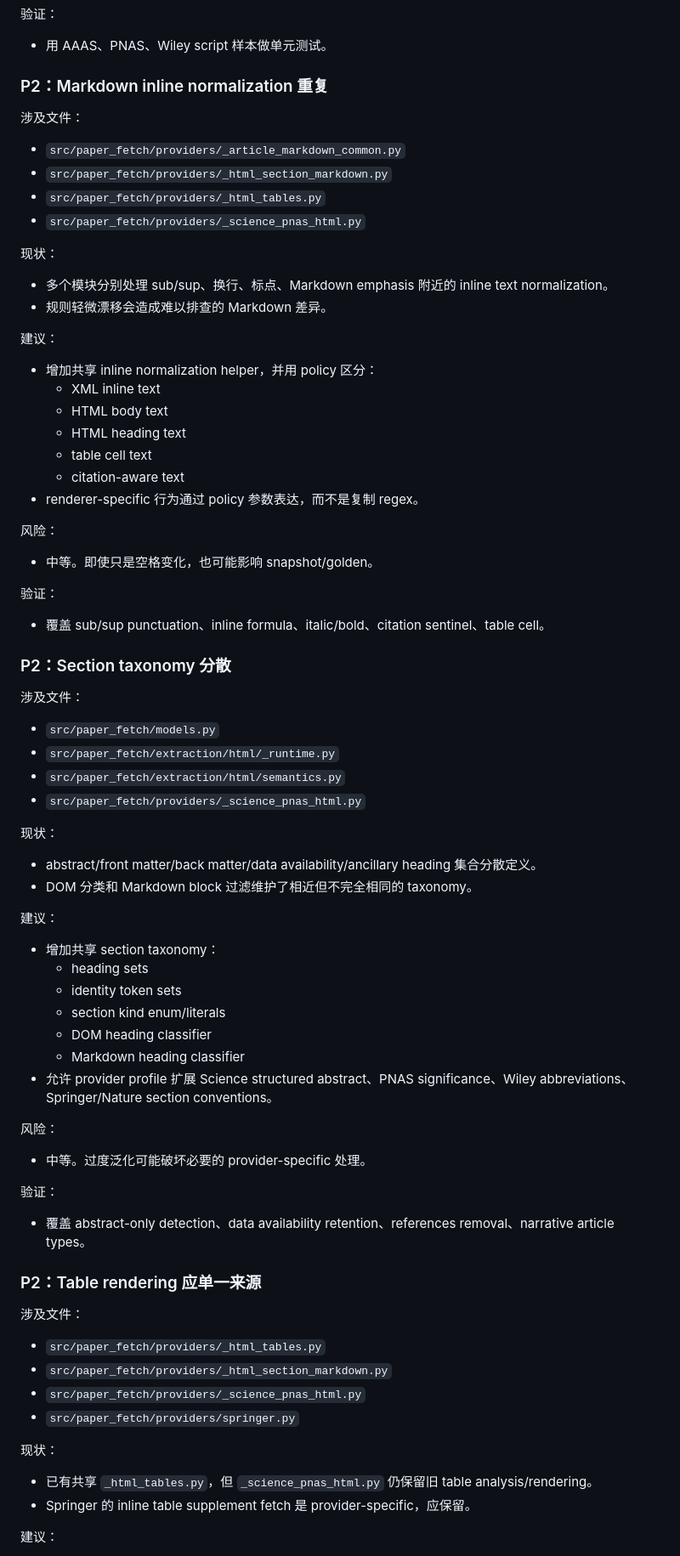
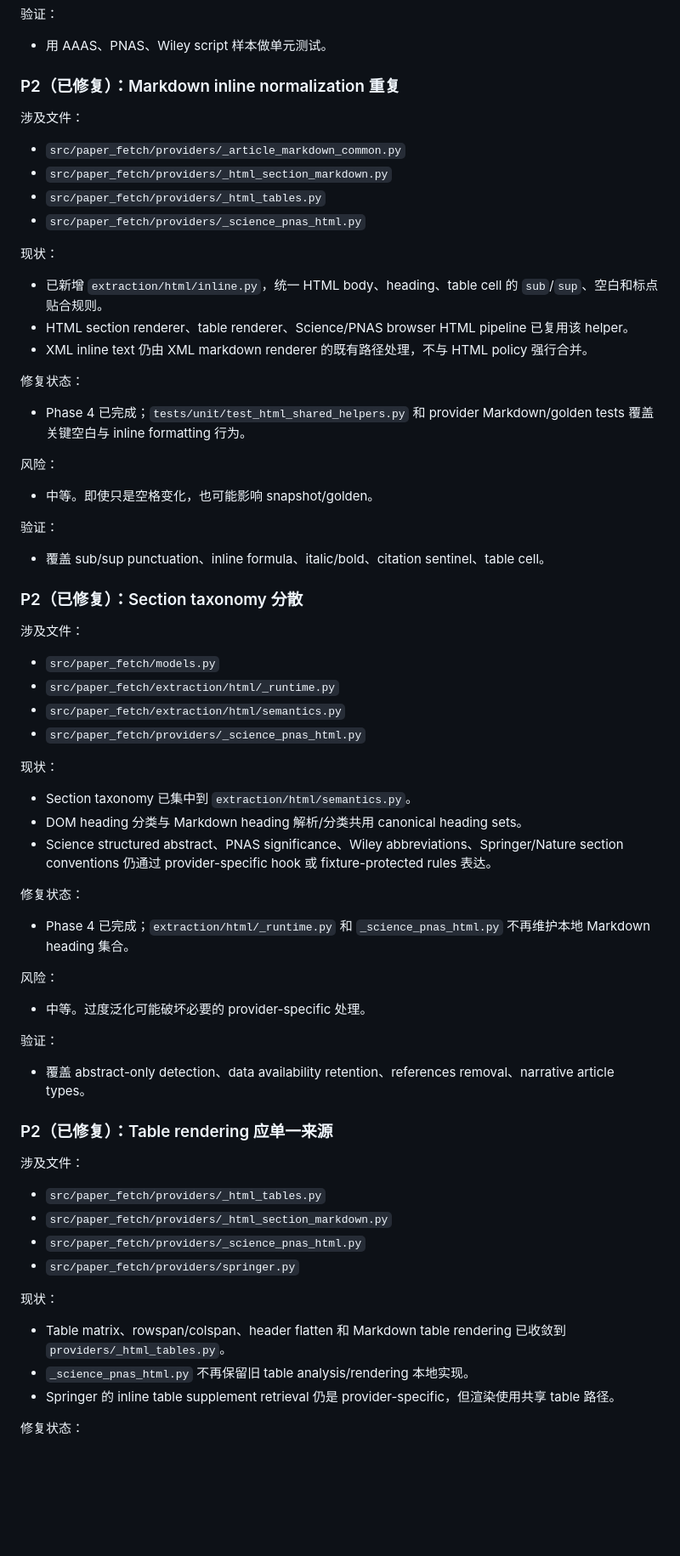
Before and after one commit to Dictation354/paper-fetch-skill, a Markdown page: problems.md, the part around one of its changes. Shown at 85% size. GitHub-like rendering; blank space fills up the shorter version.

```diff
--- a/problems.md
+++ b/problems.md
@@ -457,7 +447,7 @@ CLI / MCP
 
 - 用 AAAS、PNAS、Wiley script 样本做单元测试。
 
-### P2：Markdown inline normalization 重复
+### P2（已修复）：Markdown inline normalization 重复
 
 涉及文件：
 
@@ -468,18 +458,13 @@ CLI / MCP
 
 现状：
 
-- 多个模块分别处理 sub/sup、换行、标点、Markdown emphasis 附近的 inline text normalization。
-- 规则轻微漂移会造成难以排查的 Markdown 差异。
+- 已新增 `extraction/html/inline.py`，统一 HTML body、heading、table cell 的 `sub`/`sup`、空白和标点贴合规则。
+- HTML section renderer、table renderer、Science/PNAS browser HTML pipeline 已复用该 helper。
+- XML inline text 仍由 XML markdown renderer 的既有路径处理，不与 HTML policy 强行合并。
 
-建议：
+修复状态：
 
-- 增加共享 inline normalization helper，并用 policy 区分：
-  - XML inline text
-  - HTML body text
-  - HTML heading text
-  - table cell text
-  - citation-aware text
-- renderer-specific 行为通过 policy 参数表达，而不是复制 regex。
+- Phase 4 已完成；`tests/unit/test_html_shared_helpers.py` 和 provider Markdown/golden tests 覆盖关键空白与 inline formatting 行为。
 
 风险：
 
@@ -489,7 +474,7 @@ CLI / MCP
 
 - 覆盖 sub/sup punctuation、inline formula、italic/bold、citation sentinel、table cell。
 
-### P2：Section taxonomy 分散
+### P2（已修复）：Section taxonomy 分散
 
 涉及文件：
 
@@ -500,18 +485,13 @@ CLI / MCP
 
 现状：
 
-- abstract/front matter/back matter/data availability/ancillary heading 集合分散定义。
-- DOM 分类和 Markdown block 过滤维护了相近但不完全相同的 taxonomy。
+- Section taxonomy 已集中到 `extraction/html/semantics.py`。
+- DOM heading 分类与 Markdown heading 解析/分类共用 canonical heading sets。
+- Science structured abstract、PNAS significance、Wiley abbreviations、Springer/Nature section conventions 仍通过 provider-specific hook 或 fixture-protected rules 表达。
 
-建议：
+修复状态：
 
-- 增加共享 section taxonomy：
-  - heading sets
-  - identity token sets
-  - section kind enum/literals
-  - DOM heading classifier
-  - Markdown heading classifier
-- 允许 provider profile 扩展 Science structured abstract、PNAS significance、Wiley abbreviations、Springer/Nature section conventions。
+- Phase 4 已完成；`extraction/html/_runtime.py` 和 `_science_pnas_html.py` 不再维护本地 Markdown heading 集合。
 
 风险：
 
@@ -521,7 +501,7 @@ CLI / MCP
 
 - 覆盖 abstract-only detection、data availability retention、references removal、narrative article types。
 
-### P2：Table rendering 应单一来源
+### P2（已修复）：Table rendering 应单一来源
 
 涉及文件：
 
@@ -532,8 +512,9 @@ CLI / MCP
 
 现状：
 
-- 已有共享 `_html_tables.py`，但 `_science_pnas_html.py` 仍保留旧 table analysis/rendering。
-- Springer 的 inline table supplement fetch 是 provider-specific，应保留。
+- Table matrix、rowspan/colspan、header flatten 和 Markdown table rendering 已收敛到 `providers/_html_tables.py`。
+- `_science_pnas_html.py` 不再保留旧 table analysis/rendering 本地实现。
+- Springer 的 inline table supplement retrieval 仍是 provider-specific，但渲染使用共享 table 路径。
 
-建议：
+修复状态：
 
```
Also changed, not shown: other parts of problems.md (+61 -80 lines).
